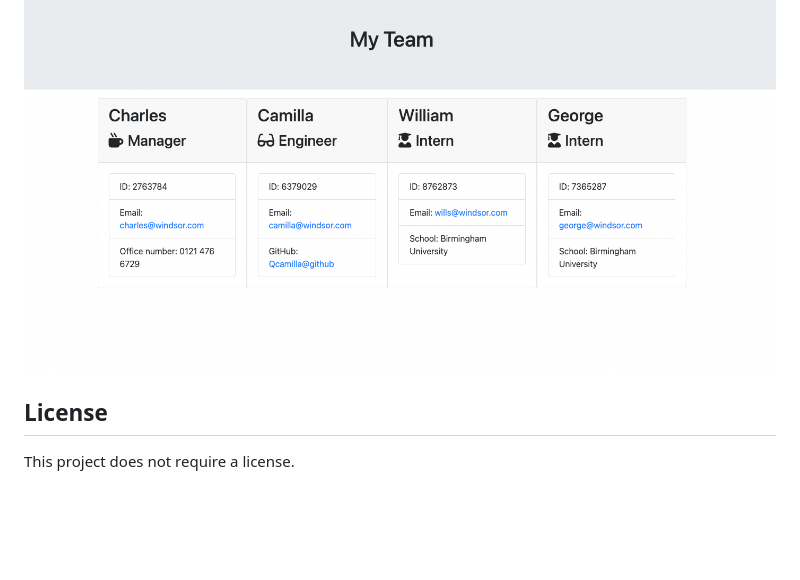
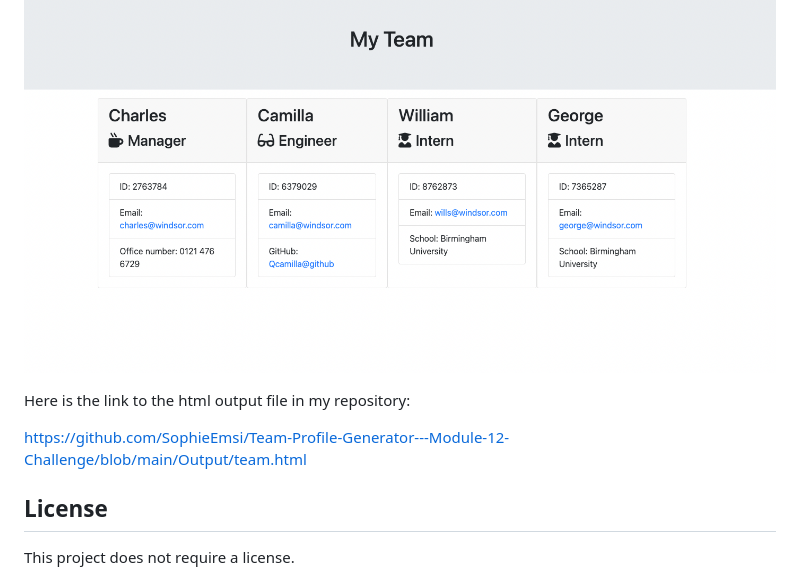
Before and after one commit to SophieEmsi/Team-Profile-Generator---Module-12-Challenge, a Markdown page: README.md, the part around the change. GitHub-like rendering; blank space fills up the shorter version.

Commit message:
adding the html link to readme

```diff
--- a/README.md
+++ b/README.md
@@ -61,6 +61,10 @@ The following image shows a mock-up of the generated HTML’s appearance and fun
 
 ![Alt text](assets/Screenshot%202023-05-16%20at%2015.48.07.png)
 
+Here is the link to the html output file in my repository:
+
+https://github.com/SophieEmsi/Team-Profile-Generator---Module-12-Challenge/blob/main/Output/team.html
+
 ## License
 
 This project does not require a license.
```
